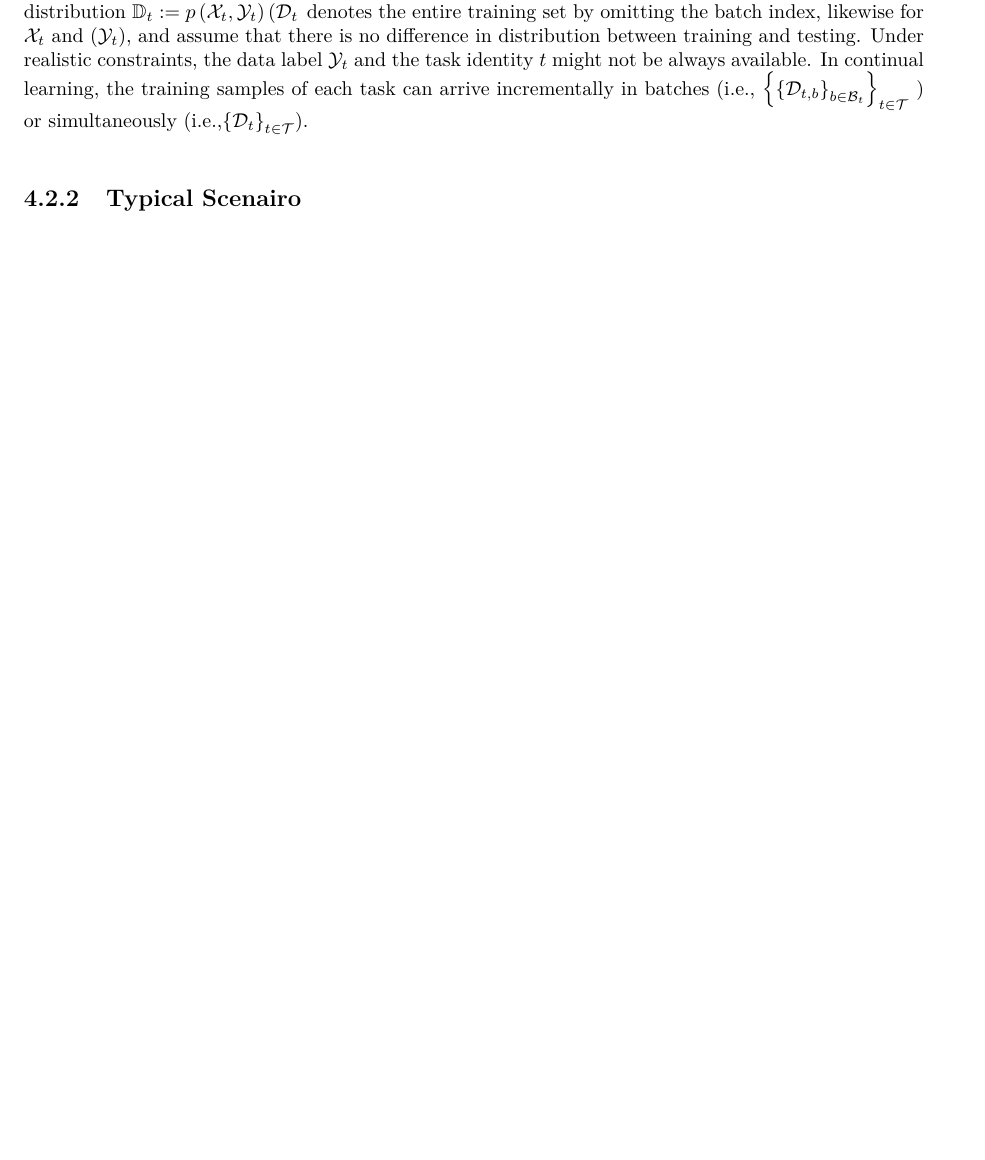
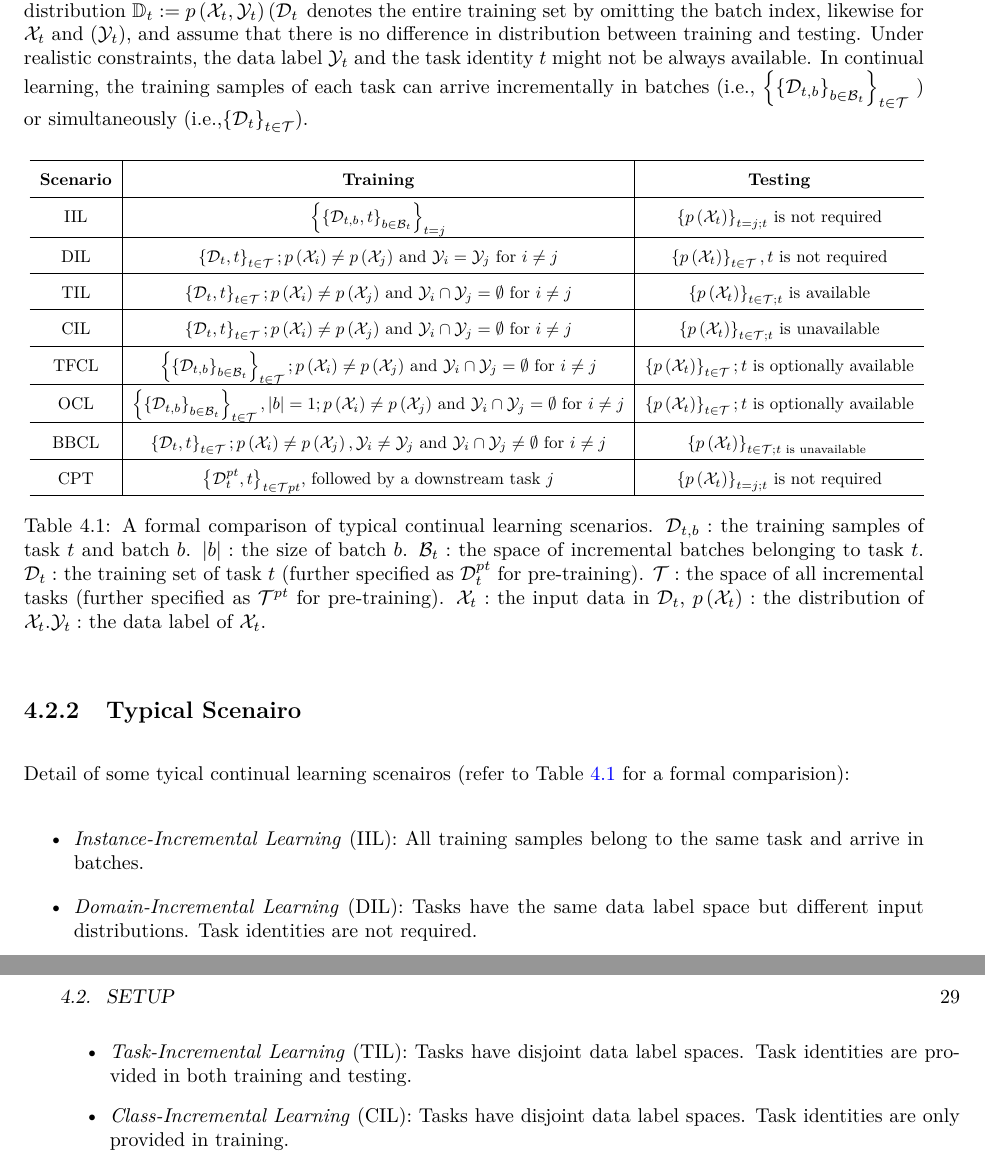
Before and after one commit to COD1995/A-Comprehensive-Note-on-Machine-Learning, a LaTeX book (machine_learning.tex, which reads Artificial_General_Intelligence/continual_learning.tex): part of page 34 of 35 before the commit and two parts of pages 34 and 35 of 37 after it, the two joined at a grey line, cut so that both start at the same text, the shorter picture padded with empty space. Compiled offline with pdfLaTeX.

Commit message:
cl update

```diff
--- a/Artificial_General_Intelligence/continual_learning.tex
+++ b/Artificial_General_Intelligence/continual_learning.tex
@@ -19,4 +19,31 @@ In this section, we first present a basic formulation of continual leanring. The
 \subsection{Basic Formulation}
 A continual learning model parameterized by \(\theta\) needs to learn corresponding task(s) with no or limited access to old training samples and perform well on their test sets. Formally, an incoming batch of training samples belonging to a task \(t\) can be represented as \(\mathcal{D}_{t, b}=\left\{\mathcal{X}_{t, b}, \mathcal{Y}_{t, b}\right\}\) where \(\mathcal{X}_{t, b}\) is the input data, \(\mathcal{Y}_{t, b}\) is the data label, \(t \in \mathcal{T}=\{1, \cdots, k\}\) is the task identity and \(b \in \mathcal{B}_{t}\) is the batch index ( \(\mathcal{T}\) and \(\mathcal{B}_{t}\) denote their space, respectively). Here we define a "task" by its training samples \(\mathcal{D}_{t}\) following the distribution \(\mathbb{D}_{t}:=p\left(\mathcal{X}_{t}, \mathcal{Y}_{t}\right)\left(\mathcal{D}_{t}\right.\) denotes the entire training set by omitting the batch index, likewise for \(\mathcal{X}_{t}\) and \(\left( \mathcal{Y}_{t}\right)\), and assume that there is no difference in distribution between training and testing. Under realistic constraints, the data label \(\mathcal{Y}_{t}\) and the task identity \(t\) might not be always available. In continual learning, the training samples of each task can arrive incrementally in batches (i.e., \(\left\{\left\{\mathcal{D}_{t, b}\right\}_{b \in \mathcal{B}_{t}}\right\}_{t \in \mathcal{T}}\) ) or simultaneously (i.e.,\(\left\{\mathcal{D}_{t}\right\}_{t \in \mathcal{T}}\)).
 
+\begin{table}[H]
+    \centering
+    \renewcommand{\arraystretch}{1.75}
+    \resizebox{\textwidth}{!}{
+        \begin{tabular}{c|c|c}
+            \hline
+            \textbf{Scenario} & \textbf{Training}                                                                                                                                                                                                                               & \textbf{Testing}                                                                                  \\
+            \hline IIL        & \(\left\{\left\{\mathcal{D}_{t, b}, t\right\}_{b \in \mathcal{B}_{t}}\right\}_{t=j}\)                                                                                                                                                           & \(\left\{p\left(\mathcal{X}_{t}\right)\right\}_{t=j ; t}\) is not required                        \\
+            \hline DIL        & \(\left\{\mathcal{D}_{t}, t\right\}_{t \in \mathcal{T}} ; p\left(\mathcal{X}_{i}\right) \neq p\left(\mathcal{X}_{j}\right)\) and \(\mathcal{Y}_{i}=\mathcal{Y}_{j}\) for \(i \neq j\)                                                           & \(\left\{p\left(\mathcal{X}_{t}\right)\right\}_{t \in \mathcal{T}}, t\) is not required           \\
+            \hline TIL        & \(\left\{\mathcal{D}_{t}, t\right\}_{t \in \mathcal{T}} ; p\left(\mathcal{X}_{i}\right) \neq p\left(\mathcal{X}_{j}\right)\) and \(\mathcal{Y}_{i} \cap \mathcal{Y}_{j}=\emptyset\) for \(i \neq j\)                                            & \(\left\{p\left(\mathcal{X}_{t}\right)\right\}_{t \in \mathcal{T} ; t}\) is available             \\
+            \hline CIL        & \(\left\{\mathcal{D}_{t}, t\right\}_{t \in \mathcal{T}} ; p\left(\mathcal{X}_{i}\right) \neq p\left(\mathcal{X}_{j}\right)\) and \(\mathcal{Y}_{i} \cap \mathcal{Y}_{j}=\emptyset\) for \(i \neq j\)                                            & \(\left\{p\left(\mathcal{X}_{t}\right)\right\}_{t \in \mathcal{T} ; t}\) is unavailable           \\
+            \hline TFCL       & \(\left\{\left\{\mathcal{D}_{t, b}\right\}_{b \in \mathcal{B}_{t}}\right\}_{t \in \mathcal{T}} ; p\left(\mathcal{X}_{i}\right) \neq p\left(\mathcal{X}_{j}\right)\) and \(\mathcal{Y}_{i} \cap \mathcal{Y}_{j}=\emptyset\) for \(i \neq j\)     & \(\left\{p\left(\mathcal{X}_{t}\right)\right\}_{t \in \mathcal{T}} ; t\) is optionally available  \\ \hline OCL  & \(\left\{\left\{\mathcal{D}_{t, b}\right\}_{b \in \mathcal{B}_{t}}\right\}_{t \in \mathcal{T}},|b|=1 ; p\left(\mathcal{X}_{i}\right) \neq p\left(\mathcal{X}_{j}\right)\) and \(\mathcal{Y}_{i} \cap \mathcal{Y}_{j}=\emptyset\) for \(i \neq j\) & \(\left\{p\left(\mathcal{X}_{t}\right)\right\}_{t \in \mathcal{T}} ; t\) is optionally available \\
+            \hline BBCL       & \(\left\{\mathcal{D}_{t}, t\right\}_{t \in \mathcal{T}} ; p\left(\mathcal{X}_{i}\right) \neq p\left(\mathcal{X}_{j}\right), \mathcal{Y}_{i} \neq \mathcal{Y}_{j}\) and \(\mathcal{Y}_{i} \cap \mathcal{Y}_{j} \neq \emptyset\) for \(i \neq j\) & \(\left\{p\left(\mathcal{X}_{t}\right)\right\}_{t \in \mathcal{T} ; t \text { is unavailable }}\) \\
+            \hline CPT        & \(\left\{\mathcal{D}_{t}^{p t}, t\right\}_{t \in \mathcal{T} p t}\), followed by a downstream task \(j\)                                                                                                                                        & \(\left\{p\left(\mathcal{X}_{t}\right)\right\}_{t=j ; t}\) is not required                        \\
+            \hline\end{tabular}}
+    \caption{A formal comparison of typical continual learning scenarios. \(\mathcal{D}_{t, b}:\) the training samples of task \(t\) and batch \(b\). \(|b|:\) the size of batch \(b\). \(\mathcal{B}_{t}:\) the space of incremental batches belonging to task \(t\). \(\mathcal{D}_{t}:\) the training set of task \(t\) (further specified as \(\mathcal{D}_{t}^{p t}\) for pre-training). \(\mathcal{T}:\) the space of all incremental tasks (further specified as \(\mathcal{T}^{p t}\) for pre-training). \(\mathcal{X}_{t}:\) the input data in \(\mathcal{D}_{t}\), \(p\left(\mathcal{X}_{t}\right):\) the distribution of \(\mathcal{X}_{t} . \mathcal{Y}_{t}:\) the data label of \(\mathcal{X}_{t}\).}
+    \label{table:4.1}
+\end{table}
+
 \subsection{Typical Scenairo}
+
+Detail of some tyical continual learning scenairos (refer to Table \ref{table:4.1} for a formal comparision):
+\begin{itemize}
+    \item \textit{Instance-Incremental Learning} (IIL): All training samples belong to the same task and arrive in batches.
+    \item \textit{Domain-Incremental Learning} (DIL): Tasks have the same data label space but different input distributions. Task identities are not required.
+    \item \textit{Task-Incremental Learning} (TIL): Tasks have disjoint data label spaces. Task identities are provided in both training and testing.
+    \item \textit{Class-Incremental Learning} (CIL): Tasks have disjoint data label spaces. Task identities are only provided in training.
+\end{itemize}
```
Also changed, not shown: machine_learning.pdf, 2 other files.
